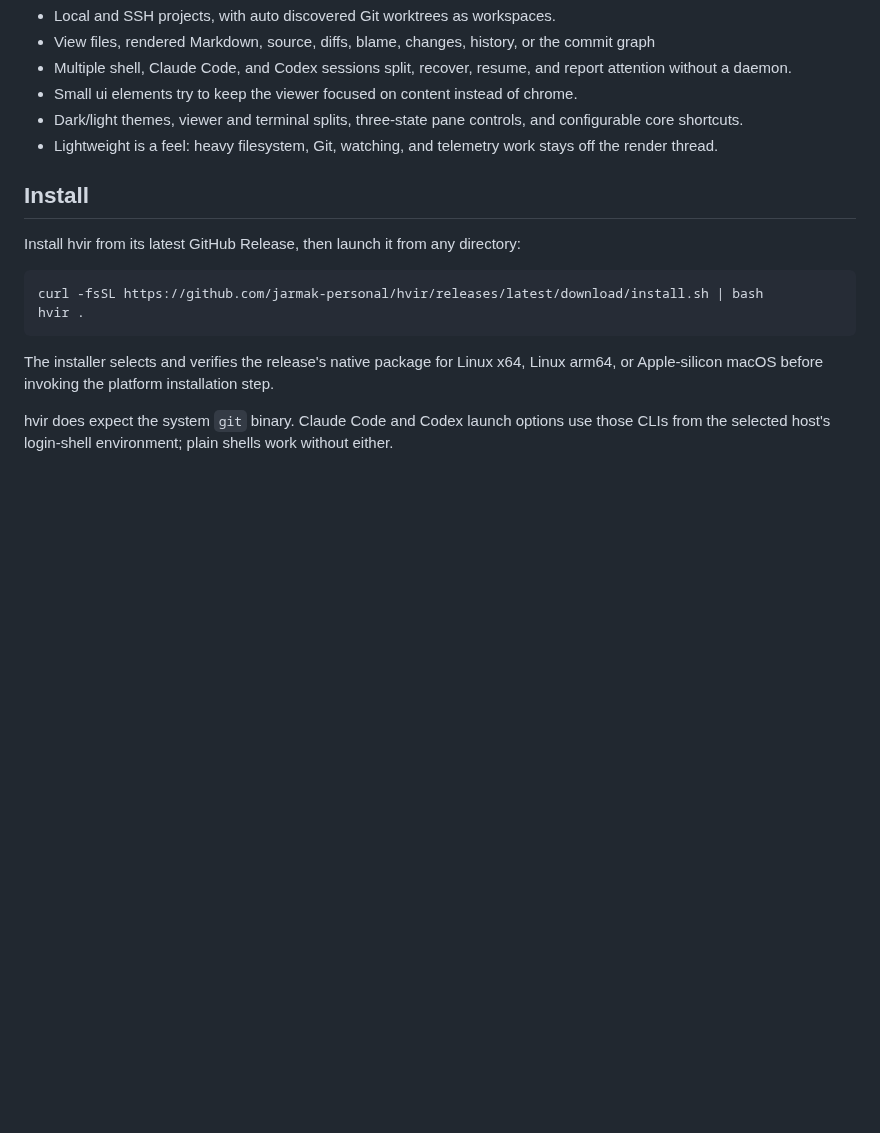
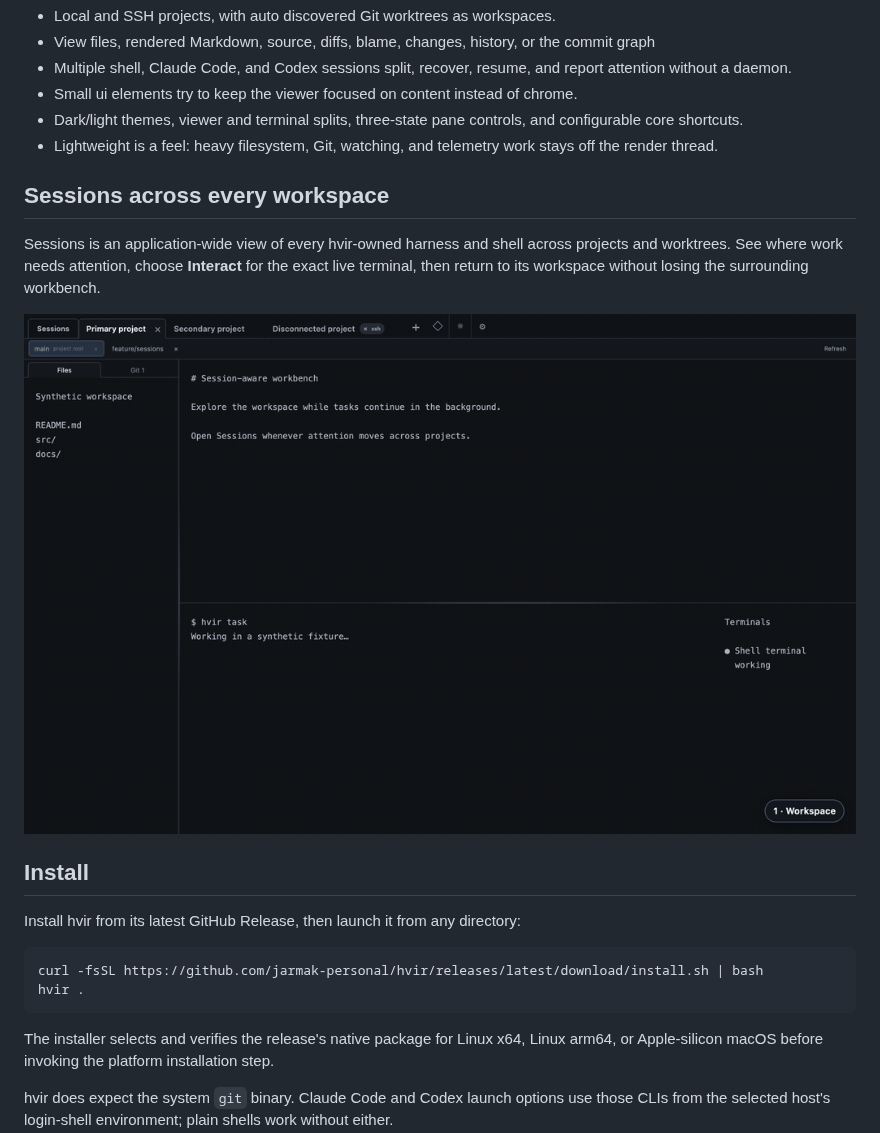
Before and after one commit to jarmak-personal/hvir, a Markdown page: README.md, the part around the change. Rendered like a GitHub page; pictures changed too: docs/screenshots/sessions-flow.gif (added); blank space fills up the shorter version.

Commit message:
docs: show application-wide Sessions flow

```diff
--- a/README.md
+++ b/README.md
@@ -24,6 +24,14 @@ them.
   configurable core shortcuts.
 - Lightweight is a feel: heavy filesystem, Git, watching, and telemetry work stays off the render
   thread.
+
+## Sessions across every workspace
+
+Sessions is an application-wide view of every hvir-owned harness and shell across projects
+and worktrees. See where work needs attention, choose **Interact** for the exact live
+terminal, then return to its workspace without losing the surrounding workbench.
+
+![Moving from a workspace to Sessions, interacting with a live terminal, and returning to the workspace](docs/screenshots/sessions-flow.gif)
 
 ## Install
 
```
Also changed, not shown: 3 other files.
